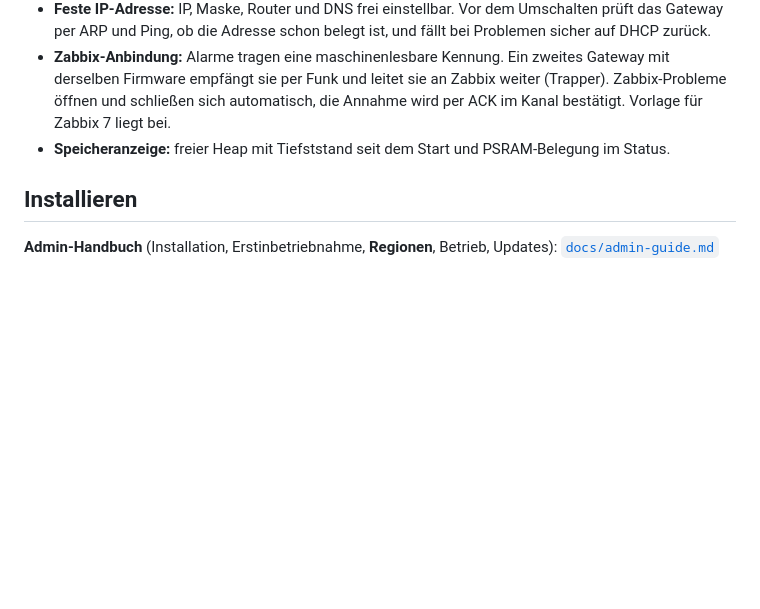
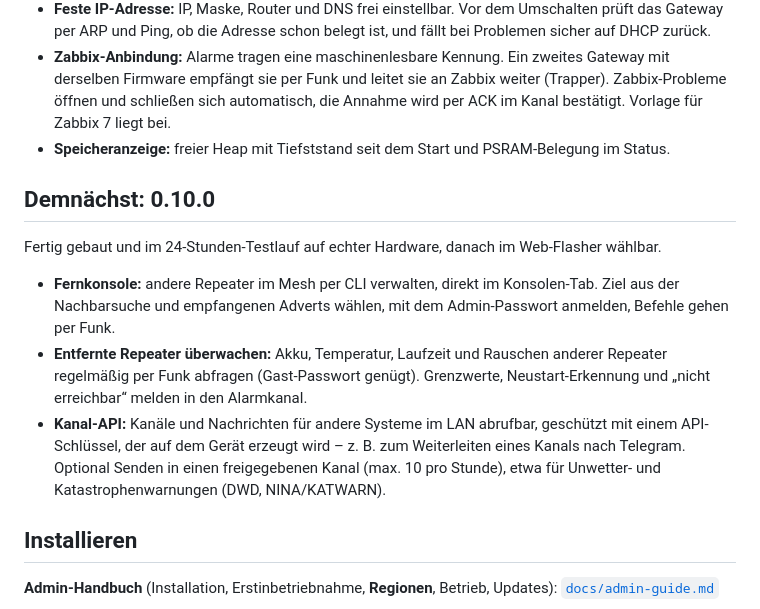
Before and after one commit to peterhagelhof7-cmd/esp-meshcore-gateway, a Markdown page: README.md, the part around the change. Rendered like a GitHub page; blank space fills up the shorter version.

Commit message:
README: 0.10.0 als „Demnächst“ (im 24-h-Testlauf)
Co-Authored-By: Claude Opus 5.5 <noreply@anthropic.com>

```diff
--- a/README.md
+++ b/README.md
@@ -43,6 +43,18 @@ für Heltec WiFi LoRa 32 V4 und V4-R8. Im Web-Flasher sind auch ältere Versione
   schließen sich automatisch, die Annahme wird per ACK im Kanal bestätigt. Vorlage für Zabbix 7 liegt bei.
 - **Speicheranzeige:** freier Heap mit Tiefststand seit dem Start und PSRAM-Belegung im Status.
 
+## Demnächst: 0.10.0
+
+Fertig gebaut und im 24-Stunden-Testlauf auf echter Hardware, danach im Web-Flasher wählbar.
+
+- **Fernkonsole:** andere Repeater im Mesh per CLI verwalten, direkt im Konsolen-Tab. Ziel aus der Nachbarsuche
+  und empfangenen Adverts wählen, mit dem Admin-Passwort anmelden, Befehle gehen per Funk.
+- **Entfernte Repeater überwachen:** Akku, Temperatur, Laufzeit und Rauschen anderer Repeater regelmäßig per Funk
+  abfragen (Gast-Passwort genügt). Grenzwerte, Neustart-Erkennung und „nicht erreichbar“ melden in den Alarmkanal.
+- **Kanal-API:** Kanäle und Nachrichten für andere Systeme im LAN abrufbar, geschützt mit einem API-Schlüssel, der
+  auf dem Gerät erzeugt wird – z. B. zum Weiterleiten eines Kanals nach Telegram. Optional Senden in einen
+  freigegebenen Kanal (max. 10 pro Stunde), etwa für Unwetter- und Katastrophenwarnungen (DWD, NINA/KATWARN).
+
 ## Installieren
 
 **Admin-Handbuch** (Installation, Erstinbetriebnahme, **Regionen**, Betrieb, Updates): [`docs/admin-guide.md`](docs/admin-guide.md)
```
